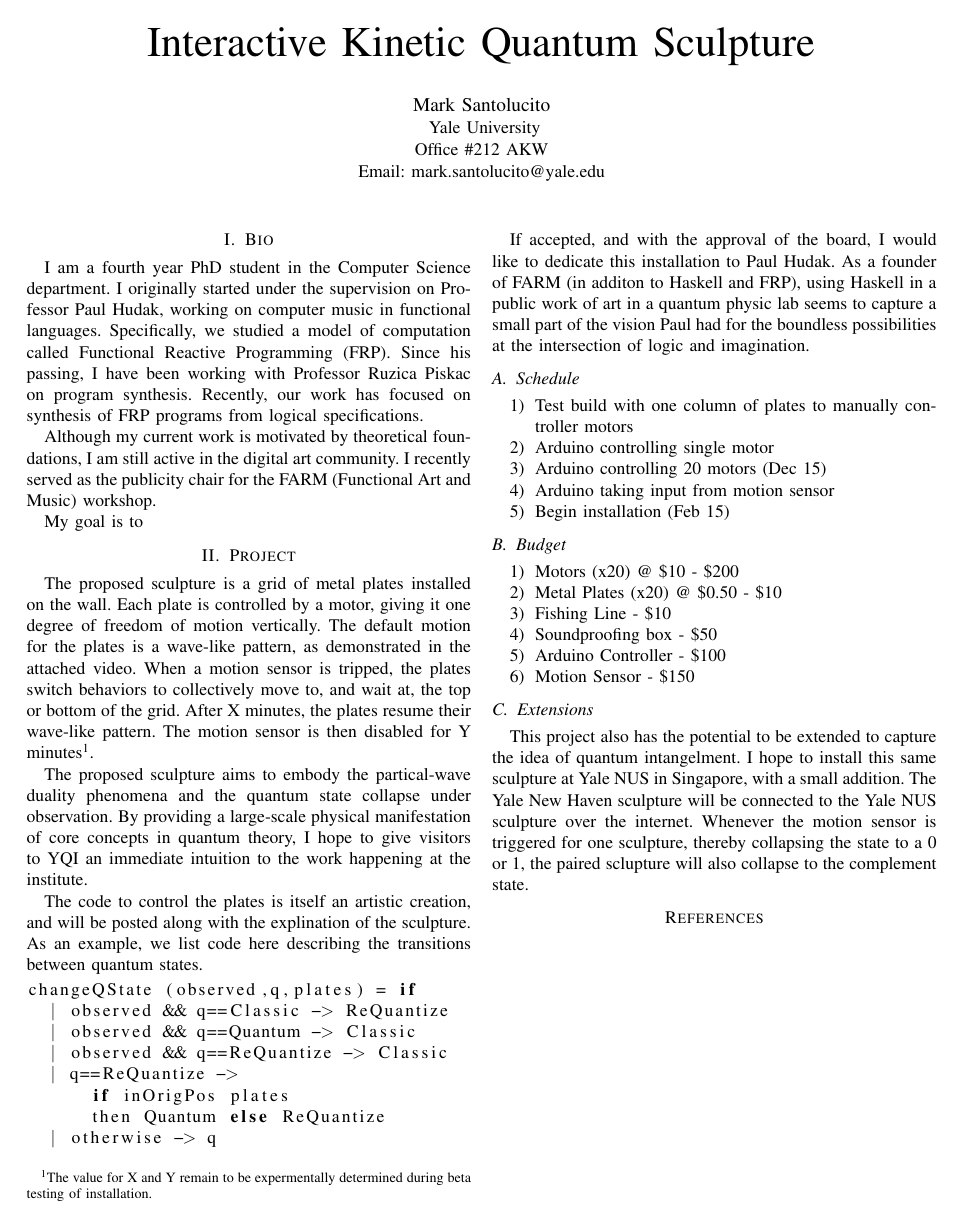
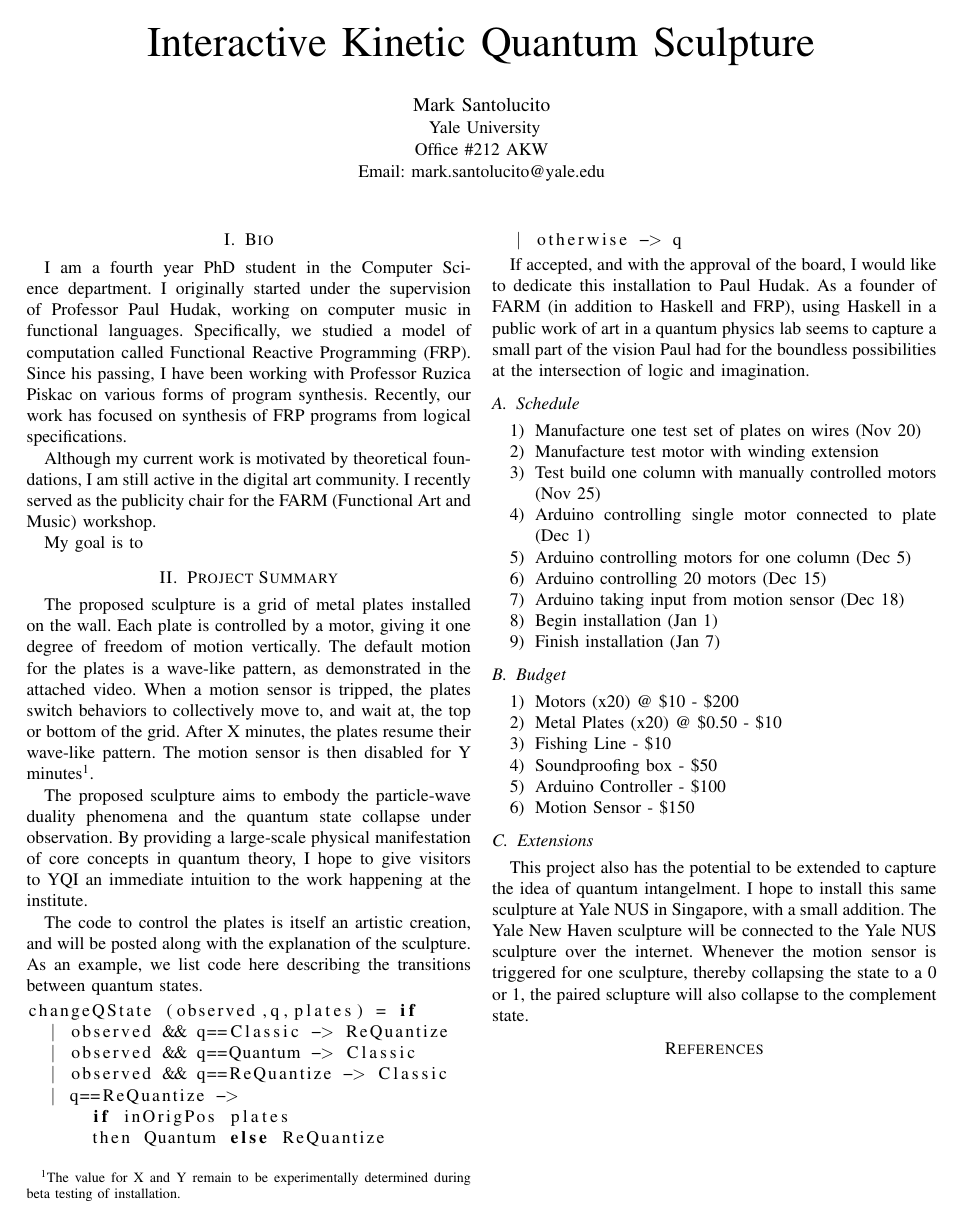
Before and after one commit to santolucito/Euterpea_Projects, a LaTeX paper (QuantumArt/paper/main_ieee.tex, which reads QuantumArt/paper/secs/bio.tex, QuantumArt/paper/secs/desc.tex): the whole page. Compiled offline with pdfLaTeX.

```diff
--- a/QuantumArt/paper/secs/bio.tex
+++ b/QuantumArt/paper/secs/bio.tex
@@ -1,9 +1,9 @@
 \section{Bio}
 
 I am a fourth year PhD student in the Computer Science department.
-I originally started under the supervision on Professor Paul Hudak, working on computer music in functional languages.
+I originally started under the supervision of Professor Paul Hudak, working on computer music in functional languages.
 Specifically, we studied a model of computation called Functional Reactive Programming (FRP).
-Since his passing, I have been working with Professor Ruzica Piskac on program synthesis.
+Since his passing, I have been working with Professor Ruzica Piskac on various forms of program synthesis.
 Recently, our work has focused on synthesis of FRP programs from logical specifications.
 
 Although my current work is motivated by theoretical foundations, I am still active in the digital art community.
--- a/QuantumArt/paper/secs/desc.tex
+++ b/QuantumArt/paper/secs/desc.tex
@@ -1,18 +1,18 @@
-\section{Project}
+\section{Project Summary}
 
 The proposed sculpture is a grid of metal plates installed on the wall.
 Each plate is controlled by a motor, giving it one degree of freedom of motion vertically.
 The default motion for the plates is a wave-like pattern, as demonstrated in the attached video.
 When a motion sensor is tripped, the plates switch behaviors to collectively move to, and wait at, the top or bottom of the grid.
 After X minutes, the plates resume their wave-like pattern.
-The motion sensor is then disabled for Y minutes\footnote{The value for X and Y remain to be expermentally determined during beta testing of installation.}.
+The motion sensor is then disabled for Y minutes\footnote{The value for X and Y remain to be experimentally determined during beta testing of installation.}.
 
-The proposed sculpture aims to embody the partical-wave duality phenomena and the quantum state collapse under observation.
+The proposed sculpture aims to embody the particle-wave duality phenomena and the quantum state collapse under observation.
 By providing a large-scale physical manifestation of core concepts in quantum theory, I hope to give visitors to YQI an immediate intuition to the work happening at the institute.
 
 
 
-The code to control the plates is itself an artistic creation, and will be posted along with the explination of the sculpture.
+The code to control the plates is itself an artistic creation, and will be posted along with the explanation of the sculpture.
 As an example, we list code here describing the transitions between quantum states.
 
 
@@ -30,16 +30,21 @@
 
 
 If accepted, and with the approval of the board, I would like to dedicate this installation to Paul Hudak.
-As a founder of FARM (in additon to Haskell and FRP), using Haskell in a public work of art in a quantum physic lab seems to capture a small part of the vision Paul had for the boundless possibilities at the intersection of logic and imagination.
+As a founder of FARM (in addition to Haskell and FRP), using Haskell in a public work of art in a quantum physics lab seems to capture a small part of the vision Paul had for the boundless possibilities at the intersection of logic and imagination.
 
 \subsection{Schedule}
 
+% use graphviz
 \begin{enumerate}
-\item Test build with one column of plates to manually controller motors
-\item Arduino controlling single motor
+\item Manufacture one test set of plates on wires (Nov 20)
+\item Manufacture test motor with winding extension
+\item Test build one column with manually controlled motors (Nov 25)
+\item Arduino controlling single motor connected to plate (Dec 1)
+\item Arduino controlling motors for one column (Dec 5)
 \item Arduino controlling 20 motors (Dec 15)
-\item Arduino taking input from motion sensor
-\item Begin installation (Feb 15)
+\item Arduino taking input from motion sensor (Dec 18)
+\item Begin installation (Jan 1)
+\item Finish installation (Jan 7)
 \end{enumerate}
 
 \subsection{Budget}
```
